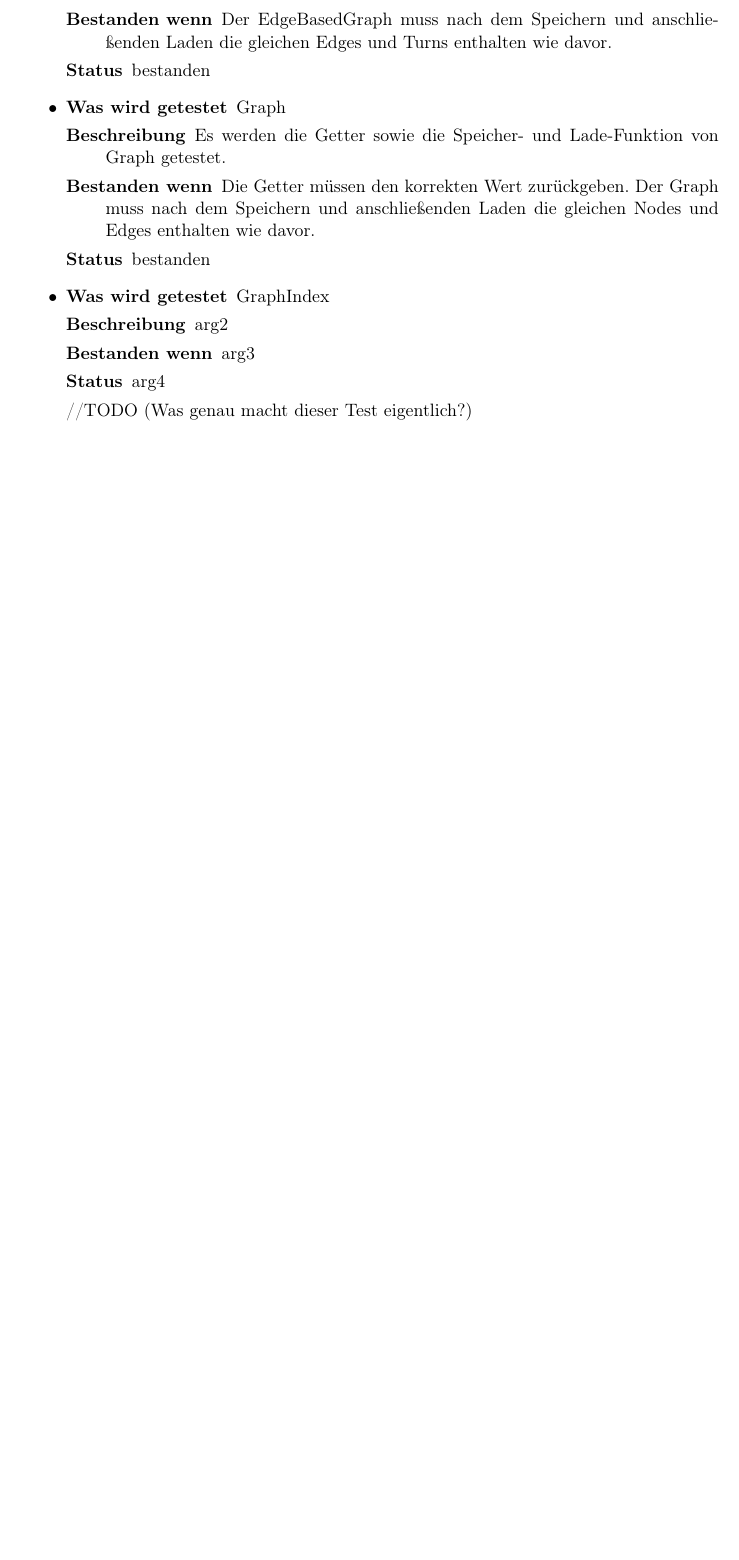
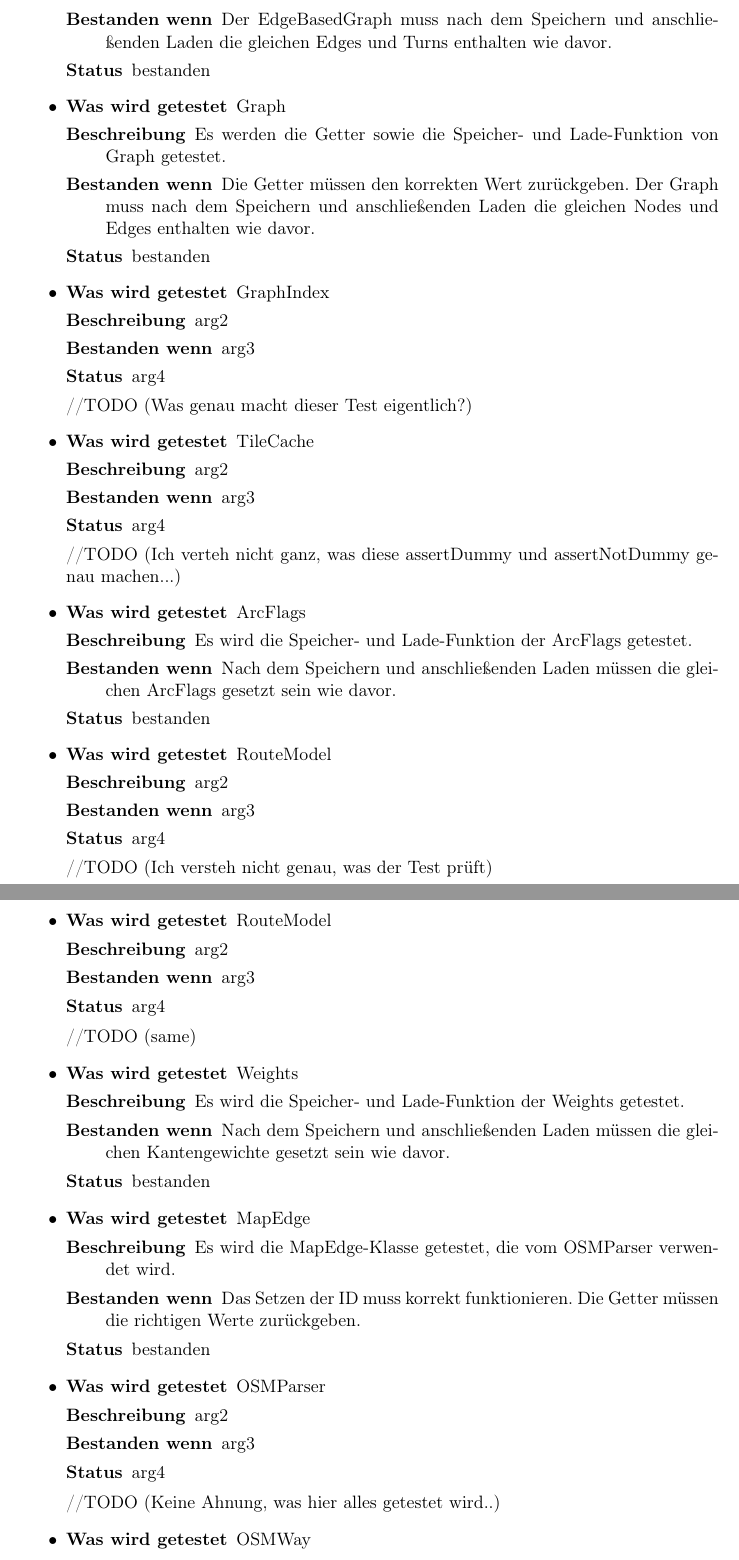
Before and after one commit to routeKIT/routeKIT, a LaTeX document (qualitätssicherung/bericht.tex): part of page 5 of 6 before the commit and two parts of pages 5 and 6 of 9 after it, the two joined at a grey line, cut so that both start at the same text, the shorter picture padded with empty space. Compiled offline with pdfLaTeX.

Commit message:
Qual: Bericht: restliche Unit-Tests ins Dokument eingetragen, einige sind noch TODO; Rechtschreibfehler korrigiert

```diff
--- a/qualitätssicherung/bericht.tex
+++ b/qualitätssicherung/bericht.tex
@@ -571,0 +578,11 @@ behoben
+\test{EdgeBasedGraph}{Es wird die Speicher- und Lade-Funktion von EdgeBasedGraph getestet.}{Der EdgeBasedGraph muss nach dem Speichern und anschließenden Laden die gleichen Edges und Turns enthalten wie davor.}{bestanden}
+\test{Graph}{Es werden die Getter sowie die Speicher- und Lade-Funktion von Graph getestet.}{Die Getter müssen den korrekten Wert zurückgeben. Der Graph muss nach dem Speichern und anschließenden Laden die gleichen Nodes und Edges enthalten wie davor.}{bestanden}
+\test{GraphIndex}{arg2}{arg3}{arg4}//TODO (Was genau macht dieser Test eigentlich?)
+\test{TileCache}{arg2}{arg3}{arg4} //TODO (Ich verteh nicht ganz, was diese assertDummy und assertNotDummy genau machen...)
+\test{ArcFlags}{Es wird die Speicher- und Lade-Funktion der ArcFlags getestet.}{Nach dem Speichern und anschließenden Laden müssen die gleichen ArcFlags gesetzt sein wie davor.}{bestanden}
+\test{RouteModel}{arg2}{arg3}{arg4} //TODO (Ich versteh nicht genau, was der Test prüft)
+\test{RouteModel}{arg2}{arg3}{arg4} //TODO (same)
+\test{Weights}{Es wird die Speicher- und Lade-Funktion der Weights getestet.}{Nach dem Speichern und anschließenden Laden müssen die gleichen Kantengewichte gesetzt sein wie davor.}{bestanden}
+\test{MapEdge}{Es wird die MapEdge-Klasse getestet, die vom OSMParser verwendet wird.}{Das Setzen der ID muss korrekt funktionieren. Die Getter müssen die richtigen Werte zurückgeben.}{bestanden}
+\test{OSMParser}{arg2}{arg3}{arg4} //TODO (Keine Ahnung, was hier alles getestet wird..)
+\test{OSMWay}{Es wird die OSMWay-Klasse getestet, die vom OSMParser verwendet wird.}{arg3}{arg4} //TODO (irgendwie sehen alle Tests gleich aus, was genau wird in den einzelnen Methodne getestet?)
@@ -588,3 +601,0 @@ bestanden
-\test{EdgeBasedGraph}{Es wird die Speicher- und Lade-Funktion von EdgeBasedGraph getestet.}{Der EdgeBasedGraph muss nach dem Speichern und anschließenden Laden die gleichen Edges und Turns enthalten wie davor.}{bestanden}
-\test{Graph}{Es werden die Getter sowie die Speicher- und Lade-Funktion von Graph getestet.}{Die Getter müssen den korrekten Wert zurückgeben. Der Graph muss nach dem Speichern und anschließenden Laden die gleichen Nodes und Edges enthalten wie davor.}{bestanden}
-\test{GraphIndex}{arg2}{arg3}{arg4}//TODO (Was genau macht dieser Test eigentlich?)
```
Also changed, not shown: qualitätssicherung/bericht.tex (26 more changed lines).
